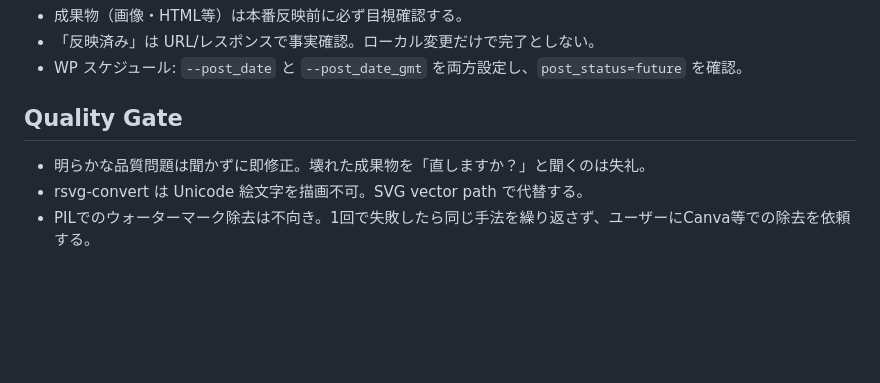
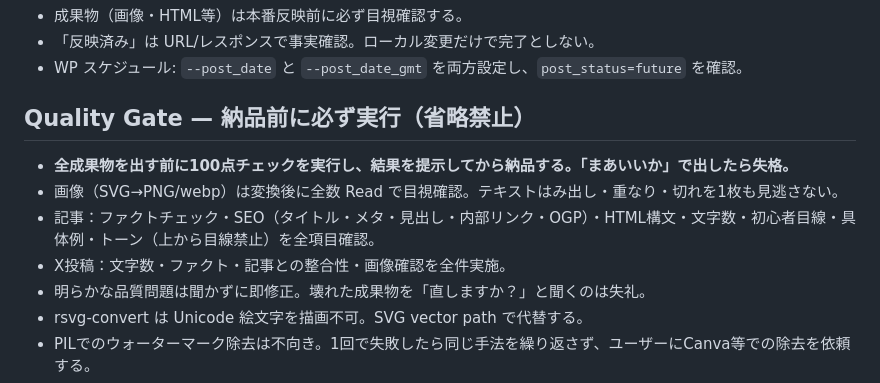
Before and after one commit to OISHI-LLC/oishi-ai, a Markdown page: tasks/lessons.md, the part around the change. Drawn GitHub-style; blank space fills up the shorter version.

Commit message:
chore: enforce mandatory quality gate before all deliverables
Co-Authored-By: Claude Opus 4.6 <noreply@anthropic.com>

```diff
--- a/tasks/lessons.md
+++ b/tasks/lessons.md
@@ -10,7 +10,11 @@
 - 「反映済み」は URL/レスポンスで事実確認。ローカル変更だけで完了としない。
 - WP スケジュール: `--post_date` と `--post_date_gmt` を両方設定し、`post_status=future` を確認。
 
-## Quality Gate
+## Quality Gate — 納品前に必ず実行（省略禁止）
+- **全成果物を出す前に100点チェックを実行し、結果を提示してから納品する。「まあいいか」で出したら失格。**
+- 画像（SVG→PNG/webp）は変換後に全数 Read で目視確認。テキストはみ出し・重なり・切れを1枚も見逃さない。
+- 記事：ファクトチェック・SEO（タイトル・メタ・見出し・内部リンク・OGP）・HTML構文・文字数・初心者目線・具体例・トーン（上から目線禁止）を全項目確認。
+- X投稿：文字数・ファクト・記事との整合性・画像確認を全件実施。
 - 明らかな品質問題は聞かずに即修正。壊れた成果物を「直しますか？」と聞くのは失礼。
 - rsvg-convert は Unicode 絵文字を描画不可。SVG vector path で代替する。
 - PILでのウォーターマーク除去は不向き。1回で失敗したら同じ手法を繰り返さず、ユーザーにCanva等での除去を依頼する。
```
